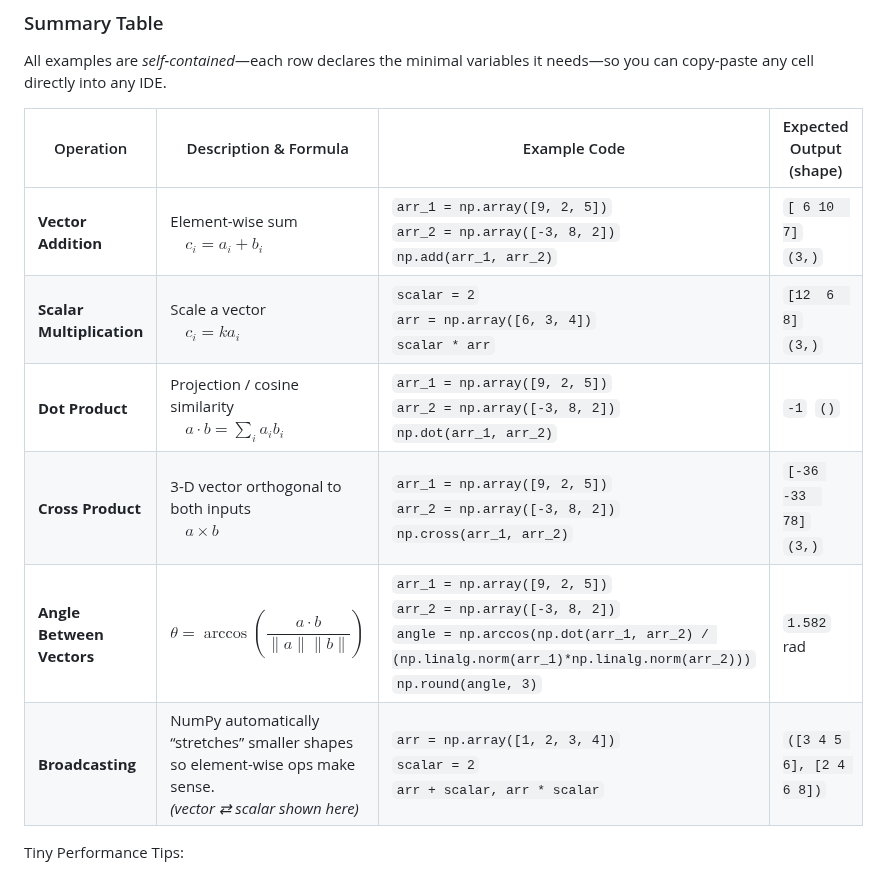
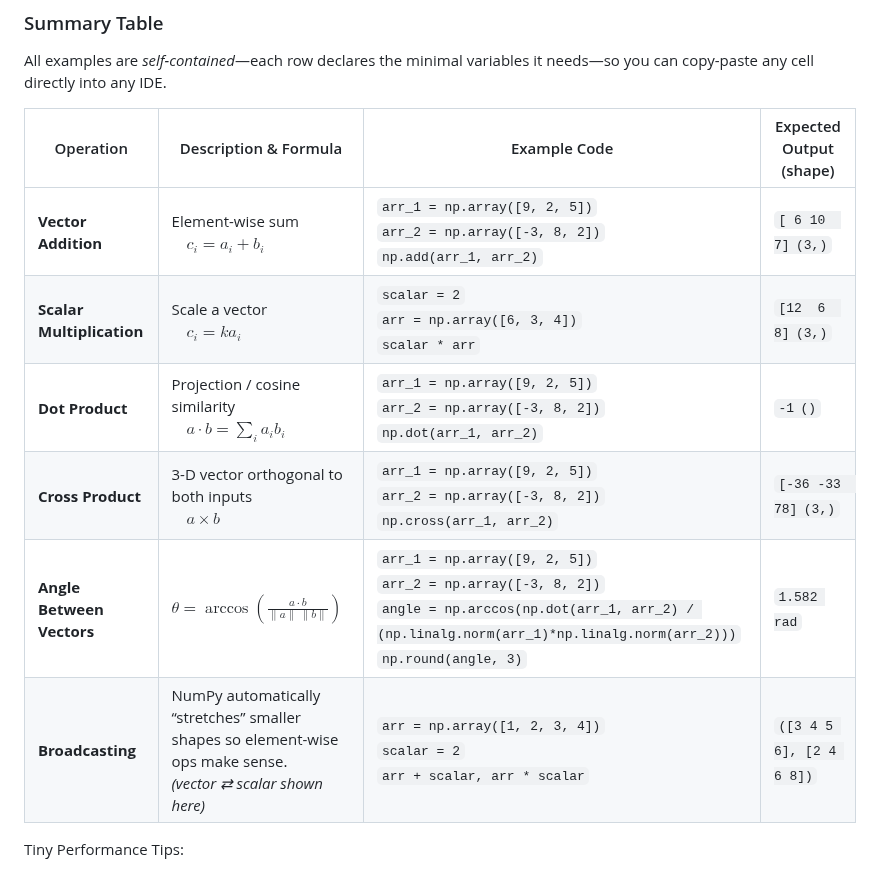
Before and after one commit to djeada/Numpy-Tutorials, a Markdown page: notes/3_vector_operations.md, the part around the change. GitHub-like rendering.

```diff
--- a/notes/3_vector_operations.md
+++ b/notes/3_vector_operations.md
@@ -514,14 +514,15 @@ Expected output:
 ### Summary Table
 All examples are *self-contained*—each row declares the minimal variables it needs—so you can copy-paste any cell directly into any IDE.
 
+
 | Operation                 | Description & Formula                                                                                            | Example Code                                                                                                                                                                                                                                                  | Expected Output (shape)  |
 | ------------------------- | ---------------------------------------------------------------------------------------------------------------- | -------------------------------------------------------------------------------------------------------------------------------------------------------------------------------------------------------------------------------------------------------------- | ------------------------ |
-| **Vector Addition**       | Element-wise sum<br> $c_i = a_i + b_i$                                                                           | `arr_1 = np.array([9, 2, 5])`<br>`arr_2 = np.array([-3, 8, 2])`<br>`np.add(arr_1, arr_2)`                                                                                                                                | `[ 6 10  7]` `(3,)`      |
-| **Scalar Multiplication** | Scale a vector<br> $c_i = ka_i$                                                                                | `scalar = 2`<br>`arr = np.array([6, 3, 4])`<br>`scalar * arr`                                                                                                                                                                                                 | `[12  6  8]` `(3,)`      |
-| **Dot Product**           | Projection / cosine similarity<br> $a \cdot b = \sum_i a_i b_i$                                                  | `arr_1 = np.array([9, 2, 5])`<br>`arr_2 = np.array([-3, 8, 2])`<br>`np.dot(arr_1, arr_2)`                                                                                                                            | `-1` `()`                |
-| **Cross Product**         | 3-D vector orthogonal to both inputs<br> $a \times b$                                                            | `arr_1 = np.array([9, 2, 5])`<br>`arr_2 = np.array([-3, 8, 2])`<br>`np.cross(arr_1, arr_2)`                                                                                                                          | `[-36 -33  78]` `(3,)`   |
-| **Angle Between Vectors** | $\theta = \arccos\!\left(\dfrac{a\cdot b}{\|a\|\|b\|}\right)$                                                    | `arr_1 = np.array([9, 2, 5])`<br>`arr_2 = np.array([-3, 8, 2])`<br>`angle = np.arccos(np.dot(arr_1, arr_2) / (np.linalg.norm(arr_1)*np.linalg.norm(arr_2)))`<br>`np.round(angle, 3)`                                   | `1.582` rad              |
-| **Broadcasting**          | NumPy automatically “stretches” smaller shapes so element-wise ops make sense.<br>*(vector ⇄ scalar shown here)* | `arr = np.array([1, 2, 3, 4])`<br>`scalar = 2`<br>`arr + scalar, arr * scalar`                                                                                                                                           | `([3 4 5 6], [2 4 6 8])` |
+| **Vector Addition**       | Element-wise sum<br/> $c_i = a_i + b_i$                                                                         | `arr_1 = np.array([9, 2, 5])`<br/>`arr_2 = np.array([-3, 8, 2])`<br/>`np.add(arr_1, arr_2)`                                                                                                                                | `[ 6 10  7] (3,)`      |
+| **Scalar Multiplication** | Scale a vector<br/> $c_i = k a_i$                                                                              | `scalar = 2`<br/>`arr = np.array([6, 3, 4])`<br/>`scalar * arr`                                                                                                                                                                                             | `[12  6  8] (3,)`      |
+| **Dot Product**           | Projection / cosine similarity<br/> $a \cdot b = \sum_i a_i b_i$                                                | `arr_1 = np.array([9, 2, 5])`<br/>`arr_2 = np.array([-3, 8, 2])`<br/>`np.dot(arr_1, arr_2)`                                                                                                                            | `-1 ()`                |
+| **Cross Product**         | 3-D vector orthogonal to both inputs<br/> $a \times b$                                                         | `arr_1 = np.array([9, 2, 5])`<br/>`arr_2 = np.array([-3, 8, 2])`<br/>`np.cross(arr_1, arr_2)`                                                                                                                          | `[-36 -33  78] (3,)`   |
+| **Angle Between Vectors** | $\theta = \arccos\!\left(\frac{a\cdot b}{\lVert a\rVert\,\lVert b\rVert}\right)$                | `arr_1 = np.array([9, 2, 5])`<br/>`arr_2 = np.array([-3, 8, 2])`<br/>`angle = np.arccos(np.dot(arr_1, arr_2) / (np.linalg.norm(arr_1)*np.linalg.norm(arr_2)))`<br/>`np.round(angle, 3)`                       | `1.582 rad`            |
+| **Broadcasting**          | NumPy automatically “stretches” smaller shapes so element-wise ops make sense.<br/>*(vector ⇄ scalar shown here)* | `arr = np.array([1, 2, 3, 4])`<br/>`scalar = 2`<br/>`arr + scalar, arr * scalar`      | `([3 4 5 6], [2 4 6 8])` |
 
 Tiny Performance Tips:
 
```
